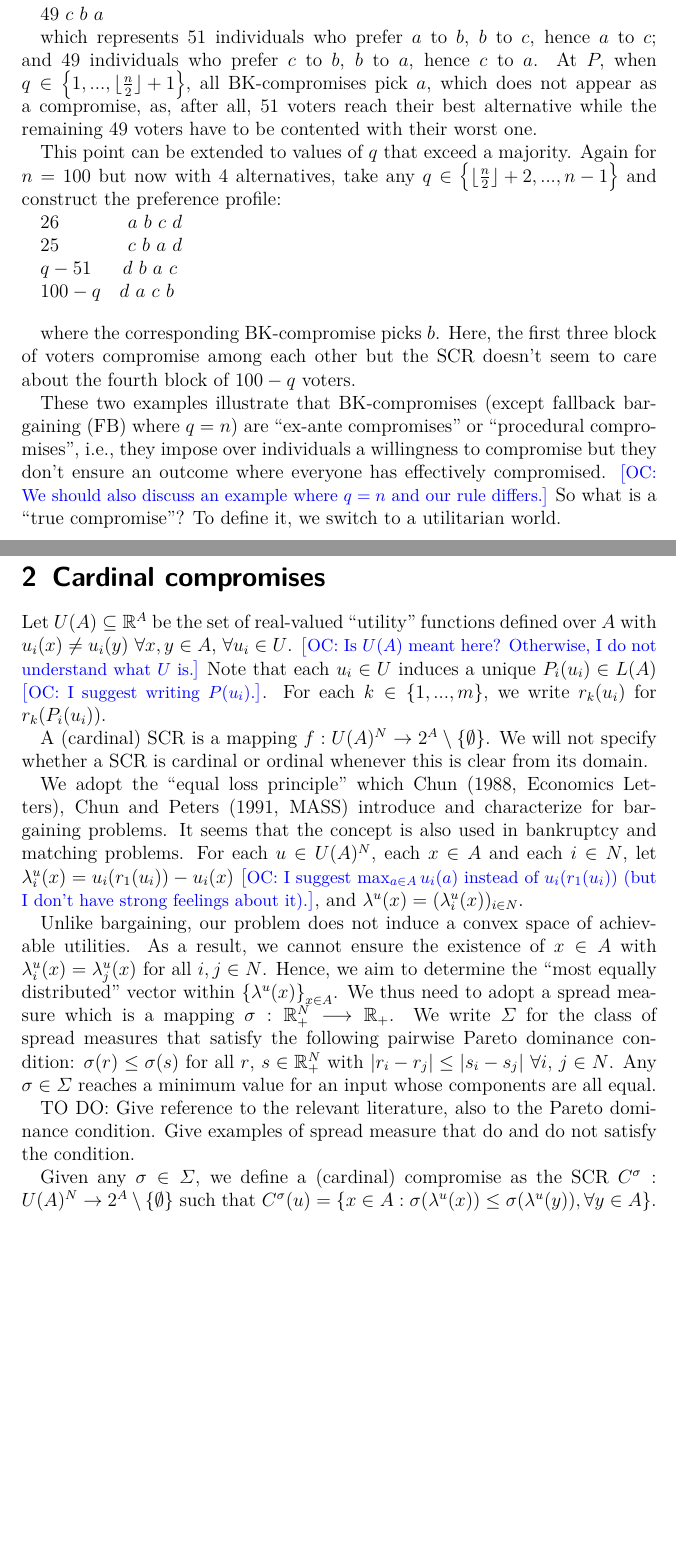
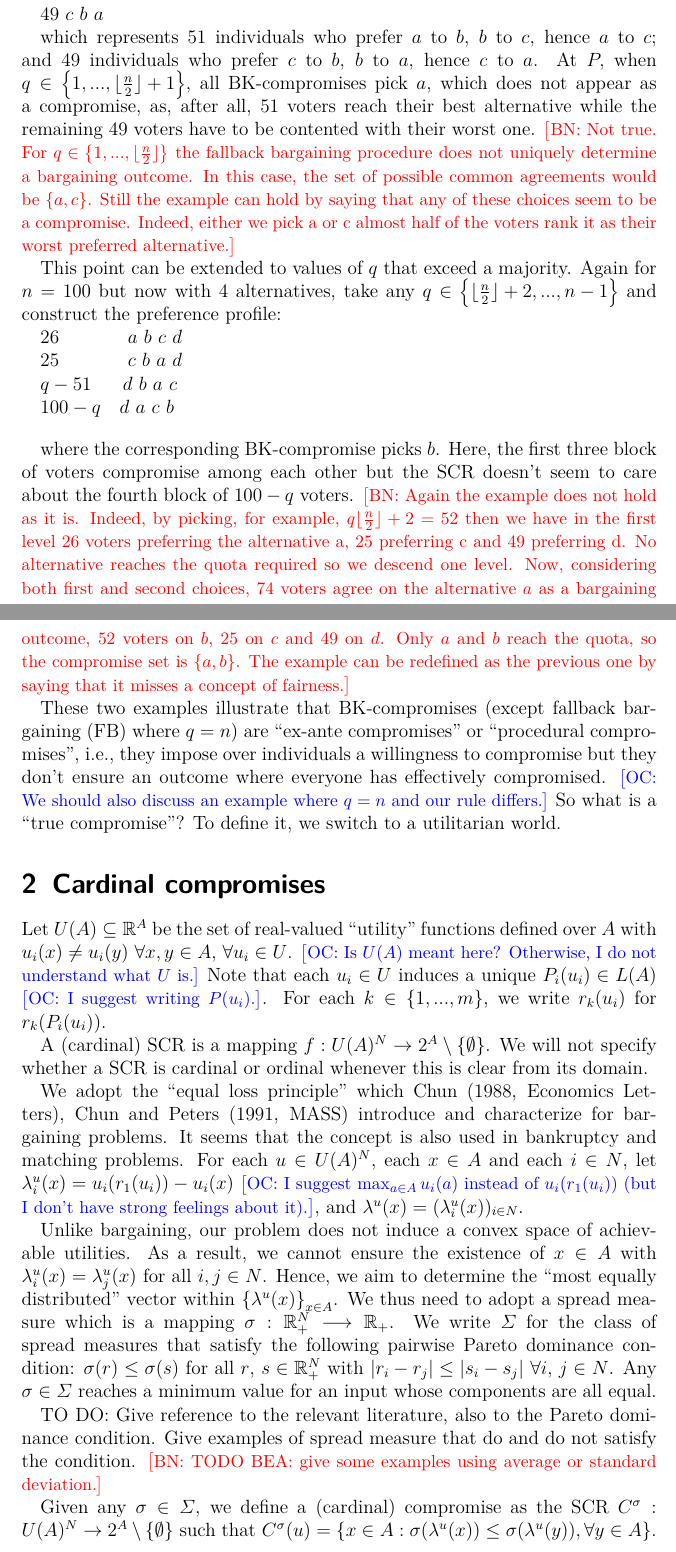
Before and after one commit to xoxor/Compromise, a LaTeX document (true compromise.tex): two parts of pages 1 and 2 of 5 before the commit and two parts of pages 1 and 2 of 6 after it, joined at a grey line, cut so that both start at the same text, the shorter picture padded with empty space. Compiled offline with pdfLaTeX.

Commit message:
comments on examples

```diff
--- a/true compromise.tex
+++ b/true compromise.tex
@@ -71,6 +71,8 @@
 \newtheorem{summary}{Summary}[section]
 %\newenvironment{proof}[1][Proof]{\noindent\textbf{#1.} }{\ \rule{0.5em}{0.5em}}
 
+\newcommand{\commentBN}[1]{\textcolor{red}{\small$\big[$BN: #1$\big]$}}
+
 \begin{document}
 \section{Posing the problem}
 Consider a finite set $N$ of individuals with $\#N=n\geq 2$ and a finite set $A$ of alternatives with $\#A=m\geq 2$. We write $L(A)$ for the set of linear orders over $A$ and $P_{i}\in L(A)$ stands for the preference of $i\in N$. For each $k\in \left\{ 1,...,\text{ }m\right\} $, $r_{k}(P_{i})$ is the alternative ranked at level $k$ by $P_{i}$. An (ordinal) social choice rule (SCR) is a mapping $f:L(A)^{N}\rightarrow 2^{A} \setminus \{\emptyset \}$.
@@ -83,6 +85,7 @@ $51$ $a$ $b$ $c$
 $49$ $c$ $b$ $a$
 
 which represents 51 individuals who prefer $a$ to $b$, $b$ to $c$, hence $a$ to $c$; and 49 individuals who prefer $c$ to $b$, $b$ to $a$, hence $c$ to $a $. At $P,$ when $q\in \left\{ 1,..., \lfloor \frac{n}{2}\rfloor +1\right\} $, all BK-compromises pick $a$, which does not appear as a compromise, as, after all, 51 voters reach their best alternative while the remaining 49 voters have to be contented with their worst one.
+\commentBN{Not true. For $q\in \left\{ 1,..., \lfloor \frac{n}{2}\rfloor \right\} $ the fallback bargaining procedure does not uniquely determine a bargaining outcome. In this case, the set of possible common agreements would be $\{a,c\}$. Still the example can hold by saying that any of these choices seem to be a compromise. Indeed, either we pick a or c almost half of the voters rank it as their worst preferred alternative.}
 
 This point can be extended to values of $q$ that exceed a majority. Again for $n=100$ but now with 4 alternatives, take any $q\in \left\{ \lfloor \frac{n}{2}\rfloor +2,..., n-1\right\} $ and construct the preference profile:
 
@@ -95,6 +98,7 @@ $q-51$ $\ \ \ \ d$ $b$ $a$ $c$
 $100-q$ $\ \ d$ $a$ $c$ $b$
 
 \bigskip where the corresponding BK-compromise picks $b$. Here, the first three block of voters compromise among each other but the SCR doesn't seem to care about the fourth block of $100-q$ voters.
+\commentBN{Again the example does not hold as it is. Indeed, by picking, for example, $q\lfloor \frac{n}{2}\rfloor +2=52$ then we have in the first level 26 voters preferring the alternative a, 25 preferring c and 49 preferring d. No alternative reaches the quota required so we descend one level. Now, considering both first and second choices, $74$ voters agree on the alternative $a$ as a bargaining outcome, $52$ voters on $b$, $25$ on $c$ and $49$ on $d$. Only $a$ and $b$ reach the quota, so the compromise set is $\{a,b\}$. The example can be redefined as the previous one by saying that it misses a concept of fairness.}
 
 These two examples illustrate that BK-compromises (except fallback bargaining (FB) where $q=n$) are “ex-ante compromises” or “procedural compromises”, i.e., they impose over individuals a willingness to compromise but they don't ensure an outcome where everyone has effectively compromised. \commentOC{We should also discuss an example where $q=n$ and our rule differs.} So what is a “true compromise”? To define it, we switch to a utilitarian world.
 
@@ -107,7 +111,7 @@ We adopt the “equal loss principle” which Chun (1988, Economics Letters), Ch
 
 Unlike bargaining, our problem does not induce a convex space of achievable utilities. As a result, we cannot ensure the existence of $x\in A$ with $\lambda _{i}^{u}(x)=\lambda _{j}^{u}(x)$ for all $i,j\in N$. Hence, we aim to determine the “most equally distributed” vector within $\left\{ \lambda ^{u}(x)\right\} _{x\in A}$. We thus need to adopt a spread measure which is a mapping $\sigma : \R_{+}^{N}\longrightarrow \R_{+}$. We write $\Sigma $ for the class of spread measures that satisfy the following pairwise Pareto dominance condition: $\sigma (r)\leq \sigma (s)$ for all $r$, $s\in \R_{+}^{N}$ with $\left\vert r_{i}-r_{j}\right\vert \leq \left\vert s_{i}-s_{j}\right\vert $ $\forall i,$ $j\in N$. Any $\sigma \in \Sigma$ reaches a minimum value for an input whose components are all equal.
 
-TO DO: Give reference to the relevant literature, also to the Pareto dominance condition. Give examples of spread measure that do and do not satisfy the condition.
+TO DO: Give reference to the relevant literature, also to the Pareto dominance condition. Give examples of spread measure that do and do not satisfy the condition. \commentBN{TODO BEA: give some examples using average or standard deviation.}
 
 Given any $\sigma \in \Sigma $, we define a (cardinal) compromise as the SCR $C^{\sigma }:U(A)^{N}\rightarrow 2^{A} \setminus \{\emptyset \}$ such that $C^{\sigma }(u)=\left\{ x\in A:\sigma (\lambda ^{u}(x))\leq \sigma (\lambda ^{u}(y)), \forall y\in A\right\} $. Let $PO(u)$ be the set of alternatives which are Pareto optimal at $u\in U(A)^{N}$. As a matter of fact, $C^{\sigma }(u)$ can pick alternatives outside $PO(u)$. In fact, $C^{\sigma }(u)$ $\cap $ $PO(u)$ can even be empty. To see this, with two voters and five alternatives, consider $u$ with $u_{1}(a)=5$, $u_{1}(b)=4$, $u_{1}(c)=3$, $u_{1}(d)=2$, $u_{1}(e)=1$, $u_{2}(d)=5$, $u_{2}(c)=4$, $u_{2}(b)=3$, $u_{2}(a)=2$, $u_{2}(e)=1$. Note that for any $\sigma \in \Sigma $, $C^{\sigma }(u)=\left\{ e\right\} $ while $PO(u)=\left\{ a, b, c, d\right\} $.
 
```
